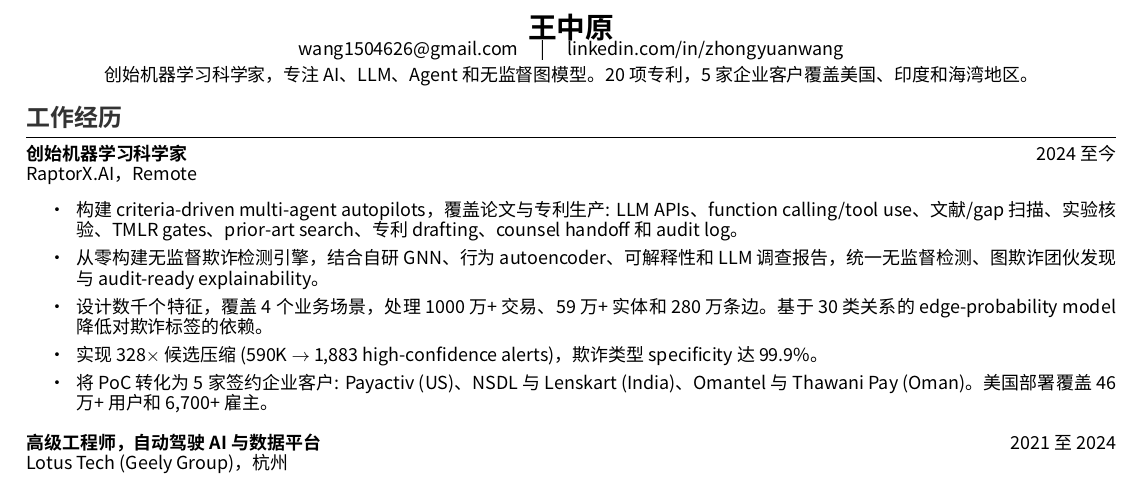
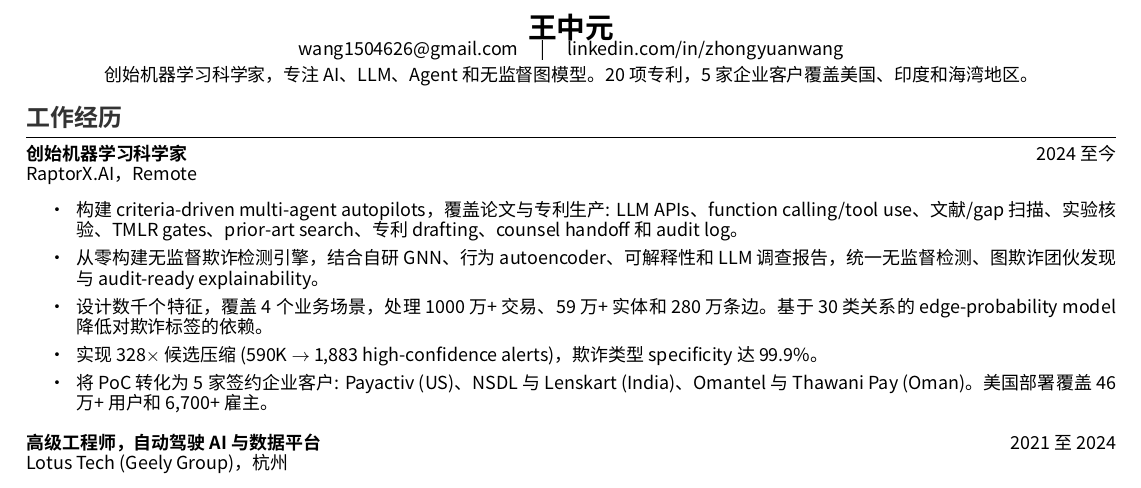
Before and after one commit to zywang0108/zywang0108.github.io, a LaTeX CV (Zhongyuan_Wang_CV_CN.tex): part of the page, cut so that both start at the same text. Compiled offline with XeLaTeX.

Commit message:
Update Chinese CV name

```diff
--- a/Zhongyuan_Wang_CV_CN.tex
+++ b/Zhongyuan_Wang_CV_CN.tex
@@ -46,7 +46,7 @@
 \fontsize{9}{10.1}\selectfont
 
 \begin{center}
-{\Large \textbf{王中原}}\\[-0.2em]
+{\Large \textbf{王中元}}\\[-0.2em]
 {\small \href{mailto:wang1504626@gmail.com}{wang1504626@gmail.com} \quad | \quad \href{https://www.linkedin.com/in/zhongyuanwang}{linkedin.com/in/zhongyuanwang}}\\[0.2em]
 {\small 创始机器学习科学家，专注 AI、LLM、Agent 和无监督图模型。20 项专利，5 家企业客户覆盖美国、印度和海湾地区。}
 \end{center}
```
Also changed, not shown: Zhongyuan_Wang_CV_CN.pdf.
